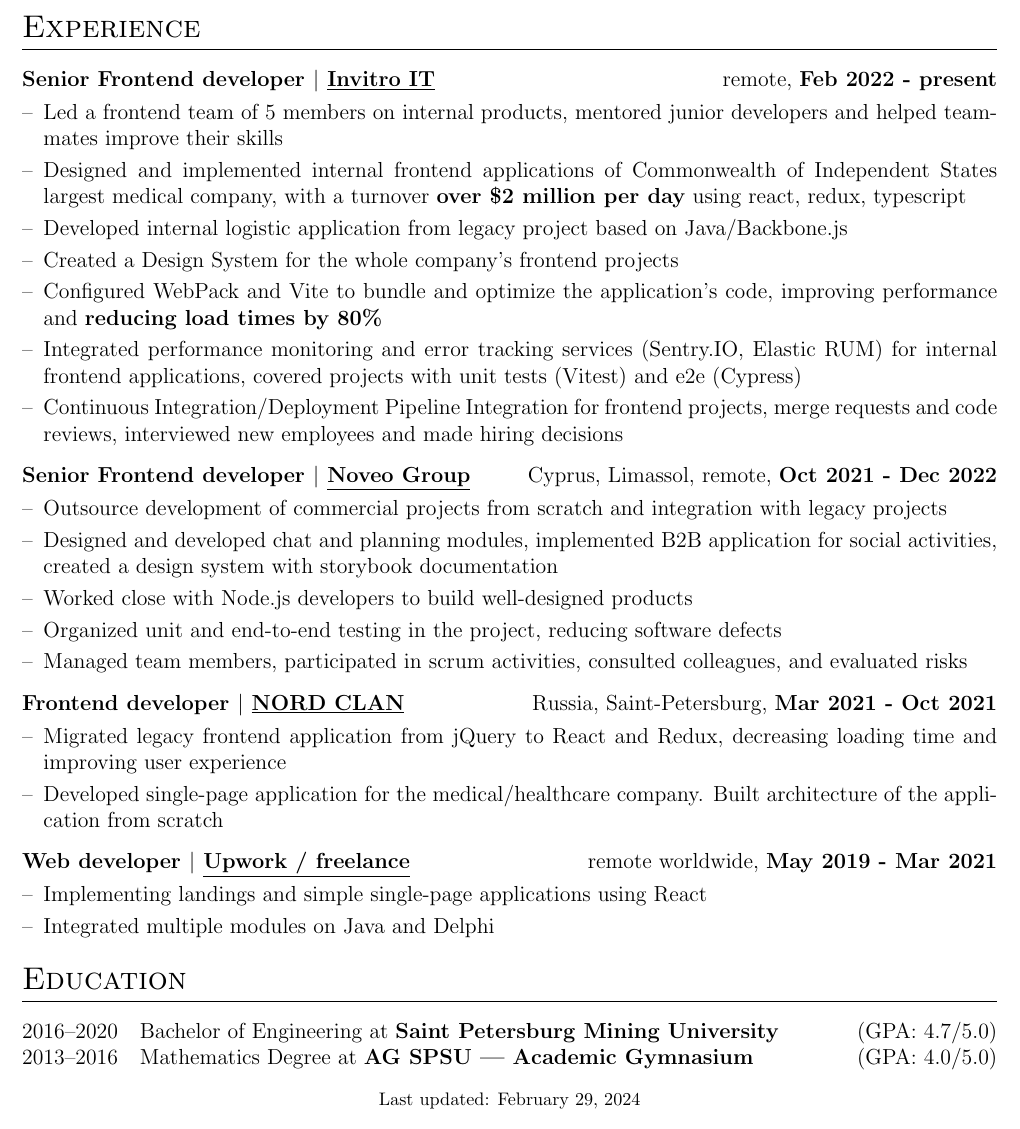
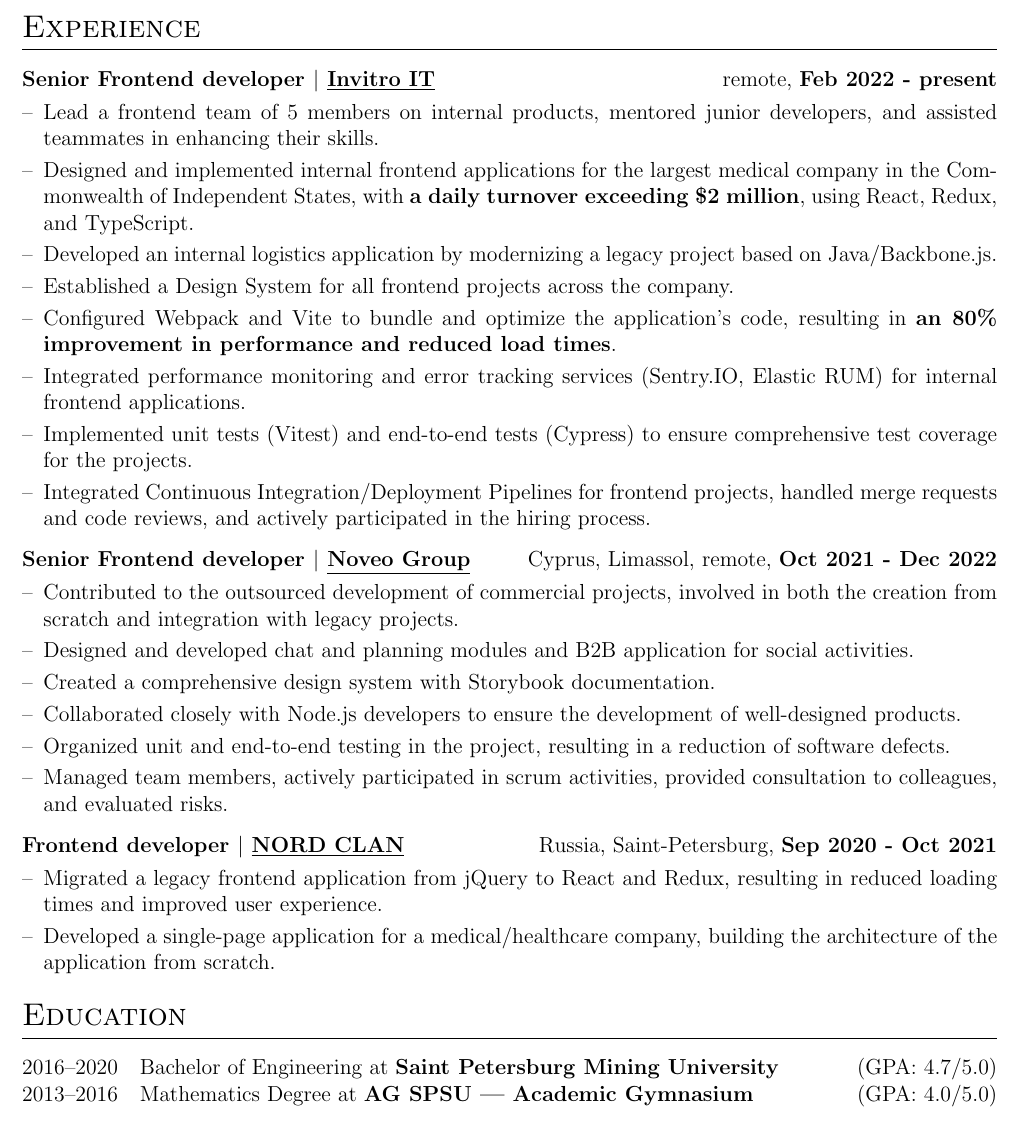
Before and after one commit to BariVakhidov/cv, a LaTeX CV (Bari_Vahidov_CV.tex): part of the page, cut so that both start at the same text. Compiled offline with pdfLaTeX.

Commit message:
update cv

```diff
--- a/Bari_Vahidov_CV.tex
+++ b/Bari_Vahidov_CV.tex
@@ -141,13 +141,14 @@
         \multicolumn{2}{@{}X@{}}{
             \begin{minipage}[t]{\linewidth}
                 \begin{itemize}[nosep,after=\strut, leftmargin=1em, itemsep=3pt]
-                    \item[--] Led a frontend team of 5 members on internal products, mentored junior developers and helped teammates improve their skills
-                    \item[--] Designed and implemented internal frontend applications of Commonwealth of Independent States largest  medical company, with a turnover \textbf{over \$2 million per day} using react, redux, typescript
-                    \item[--] Developed internal logistic application from legacy project based on Java/Backbone.js
-                    \item[--] Created a Design System for the whole company's frontend projects
-                    \item[--] Configured WebPack and Vite to bundle and optimize the application's code, improving performance and \textbf{reducing load times by 80\%}
-                    \item[--] Integrated performance monitoring and error tracking services (Sentry.IO, Elastic RUM) for internal frontend applications, covered projects with unit tests (Vitest) and e2e (Cypress)
-                    \item[--] Continuous Integration/Deployment Pipeline Integration for frontend projects, merge requests and code reviews, interviewed new employees and made hiring decisions
+                    \item[--] Lead a frontend team of 5 members on internal products, mentored junior developers, and assisted teammates in enhancing their skills.
+                    \item[--] Designed and implemented internal frontend applications for the largest medical company in the Commonwealth of Independent States, with \textbf{a daily turnover exceeding \$2 million}, using React, Redux, and TypeScript.
+                    \item[--] Developed an internal logistics application by modernizing a legacy project based on Java/Backbone.js.
+                    \item[--] Established a Design System for all frontend projects across the company.
+                    \item[--] Configured Webpack and Vite to bundle and optimize the application's code, resulting in  \textbf{an 80\% improvement in performance and reduced load times}.
+                    \item[--] Integrated performance monitoring and error tracking services (Sentry.IO, Elastic RUM) for internal frontend applications.
+                    \item[--] Implemented unit tests (Vitest) and end-to-end tests (Cypress) to ensure comprehensive test coverage for the projects.
+                    \item[--] Integrated Continuous Integration/Deployment Pipelines for frontend projects, handled merge requests and code reviews, and actively participated in the hiring process.
                 \end{itemize}
             \end{minipage}
         }
@@ -158,36 +159,24 @@
         \multicolumn{2}{@{}X@{}}{
             \begin{minipage}[t]{\linewidth}
                 \begin{itemize}[nosep,after=\strut, leftmargin=1em, itemsep=3pt]
-                    \item[--] Outsource development of commercial projects from scratch and integration with legacy projects
-                    \item[--] Designed and developed chat and planning modules, implemented B2B application for social activities, created a design system with storybook documentation
-                    \item[--] Worked close with Node.js developers to build well-designed products
-                    \item[--] Organized unit and end-to-end testing in the project, reducing software defects
-                    \item[--] Managed team members, participated in scrum activities, consulted colleagues, and evaluated risks
+                    \item[--] Contributed to the outsourced development of commercial projects, involved in both the creation from scratch and integration with legacy projects.
+                    \item[--] Designed and developed chat and planning modules and B2B application for social activities.
+                    \item[--] Created a comprehensive design system with Storybook documentation.
+                    \item[--] Collaborated closely with Node.js developers to ensure the development of well-designed products.
+                    \item[--] Organized unit and end-to-end testing in the project, resulting in a reduction of software defects.
+                    \item[--] Managed team members, actively participated in scrum activities, provided consultation to colleagues, and evaluated risks.
                 \end{itemize}
             \end{minipage}
         }
     \end{tabularx}
 
     \begin{tabularx}{\linewidth}{ @{}l r@{} }
-        \textbf{Frontend developer $|$ \underline{NORD CLAN}} & \hfill Russia, Saint-Petersburg, \textbf{Mar 2021 - Oct 2021} \\[3.75pt]
+        \textbf{Frontend developer $|$ \underline{NORD CLAN}} & \hfill Russia, Saint-Petersburg, \textbf{Sep 2020 - Oct 2021} \\[3.75pt]
         \multicolumn{2}{@{}X@{}}{
             \begin{minipage}[t]{\linewidth}
                 \begin{itemize}[nosep,after=\strut, leftmargin=1em, itemsep=3pt]
-                    \item[--] Migrated legacy frontend application from jQuery to React and Redux, decreasing loading time and improving user experience
-                    \item[--] Developed single-page application for the medical/healthcare company.
-                    Built architecture of the application from scratch
-                \end{itemize}
-            \end{minipage}
-        }
-    \end{tabularx}
-
-    \begin{tabularx}{\linewidth}{ @{}l r@{} }
-        \textbf{Web developer $|$ \underline{Upwork / freelance}} & \hfill remote worldwide, \textbf{May 2019 - Mar 2021}\\[3.75pt]
-        \multicolumn{2}{@{}X@{}}{
-            \begin{minipage}[t]{\linewidth}
-                \begin{itemize}[nosep,after=\strut, leftmargin=1em, itemsep=3pt]
-                    \item[--] Implementing landings and simple single-page applications using React
-                    \item[--] Integrated multiple modules on Java and Delphi
+                    \item[--] Migrated a legacy frontend application from jQuery to React and Redux, resulting in reduced loading times and improved user experience.
+                    \item[--] Developed a single-page application for a medical/healthcare company, building the architecture of the application from scratch.
                 \end{itemize}
             \end{minipage}
         }
@@ -203,6 +192,4 @@
     \end{tabularx}
 
     \vfill
-    \center{\footnotesize Last updated: \today}
-
 \end{document}
```
